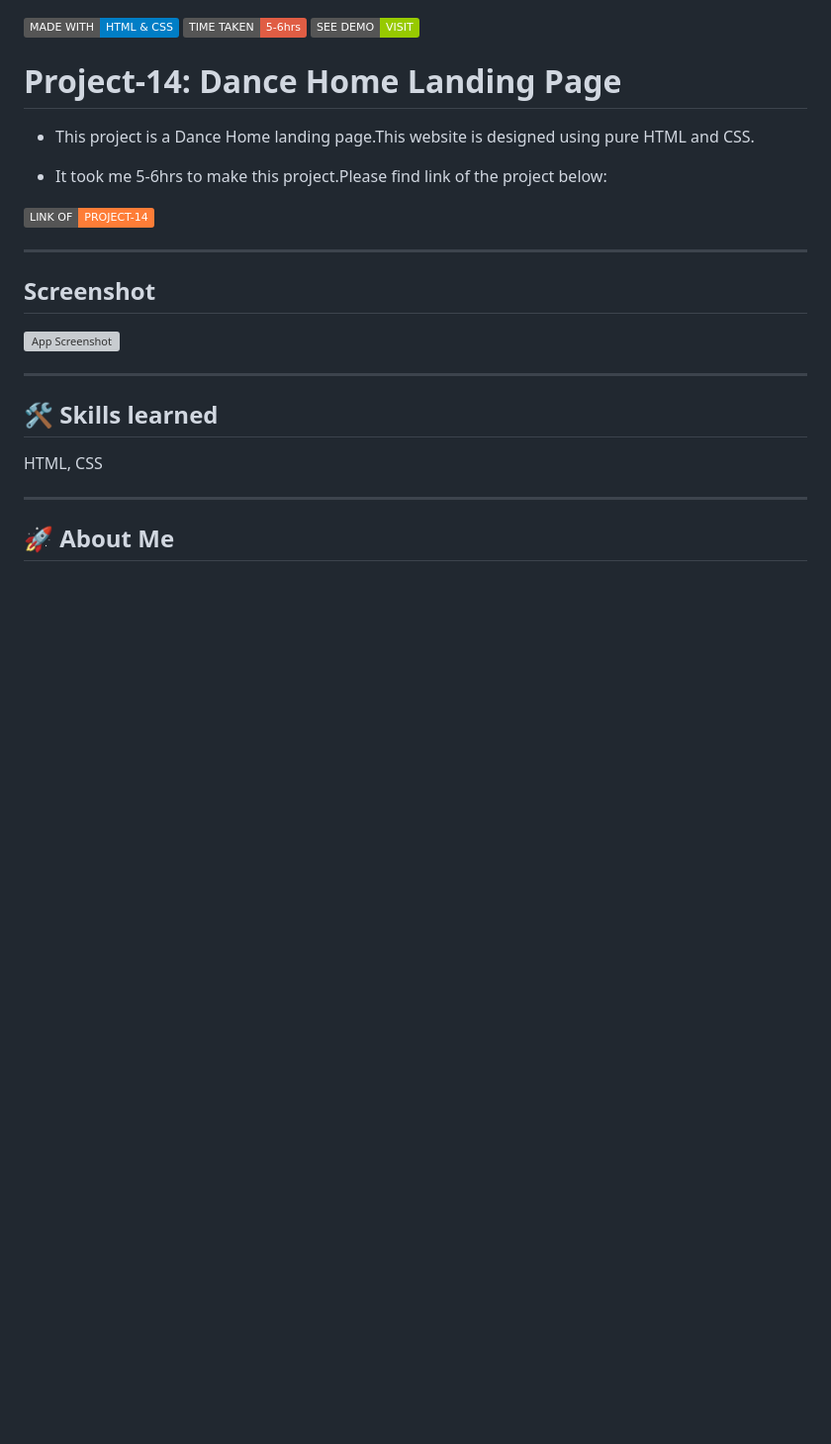
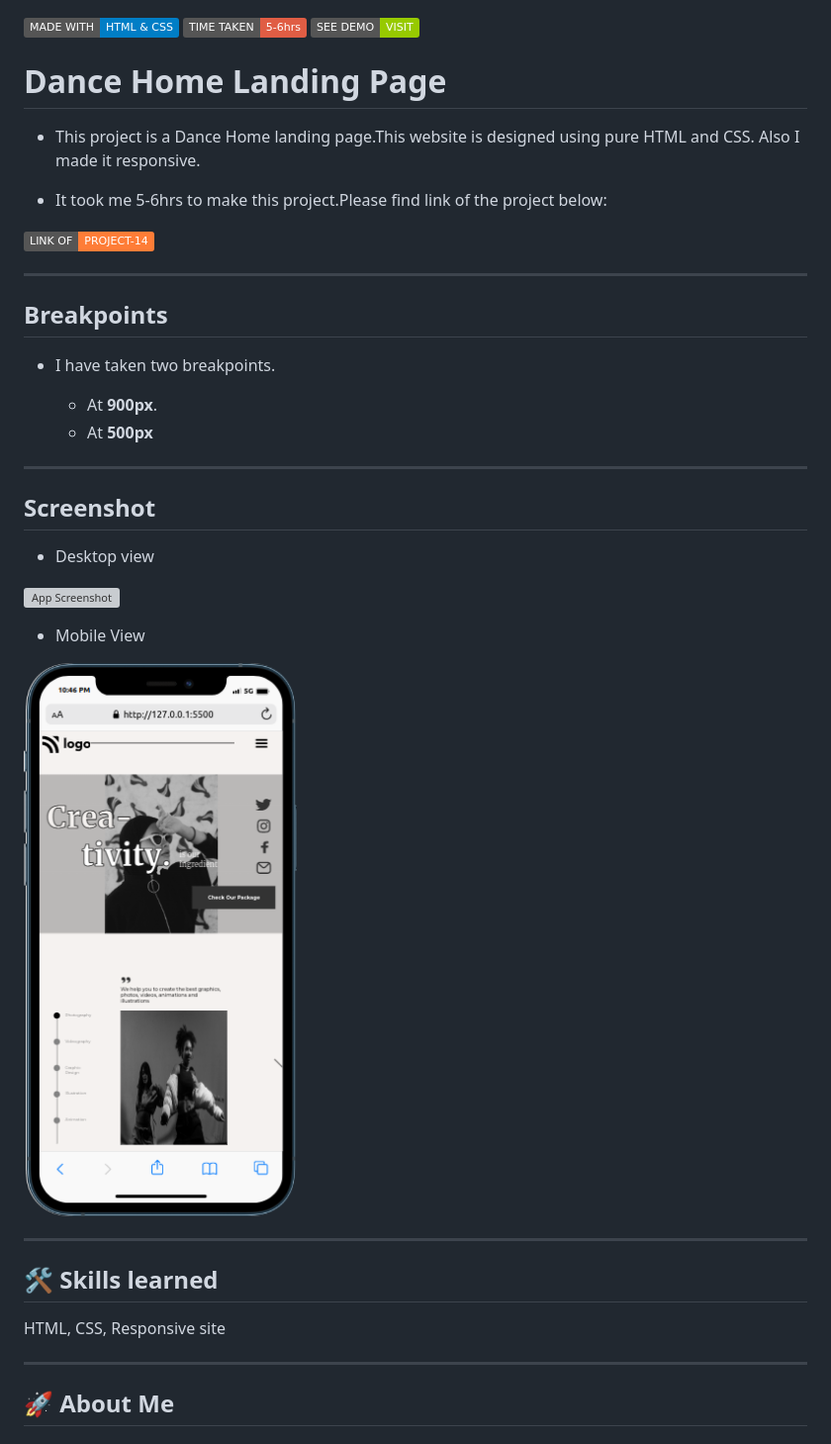
Before and after one commit to Yasir284/Project-14-Dance-Home-Landing-Page, a Markdown page: README.md, the part around the change. Shown: that part at 99% size. Drawn GitHub-style; pictures changed too: images/project14-mobilevs.png (added); badges without logos; blank space fills up the shorter version; grey boxes are pictures that could not be loaded.

Commit message:
making responisve site

```diff
--- a/README.md
+++ b/README.md
@@ -2,9 +2,9 @@
 ![badge](https://img.shields.io/badge/TIME%20TAKEN-5--6hrs-red)
 [![badge](https://img.shields.io/badge/SEE%20DEMO%20-VISIT-green)](https://project14-08822.netlify.app/)
 
-# Project-14: Dance Home Landing Page
+# Dance Home Landing Page
 
-- This project is a Dance Home landing page.This website is designed using pure HTML and CSS.
+- This project is a Dance Home landing page.This website is designed using pure HTML and CSS. Also I made it responsive.
 
 - It took me 5-6hrs to make this project.Please find link of the project below:
 
@@ -12,15 +12,30 @@
 
 ---
 
+## Breakpoints
+
+- I have taken two breakpoints.
+
+  - At **900px**.
+  - At **500px**
+
+---
+
 ## Screenshot
 
+- Desktop view
+
 ![App Screenshot](./images/project-14ss.png)
+
+- Mobile View
+
+![Mobile view](./images/project14-mobilevs.png)
 
 ---
 
 ## 🛠 Skills learned
 
-HTML, CSS
+HTML, CSS, Responsive site
 
 ---
 
```
Also changed, not shown: images/nav-icon.png (added), 2 other files.
